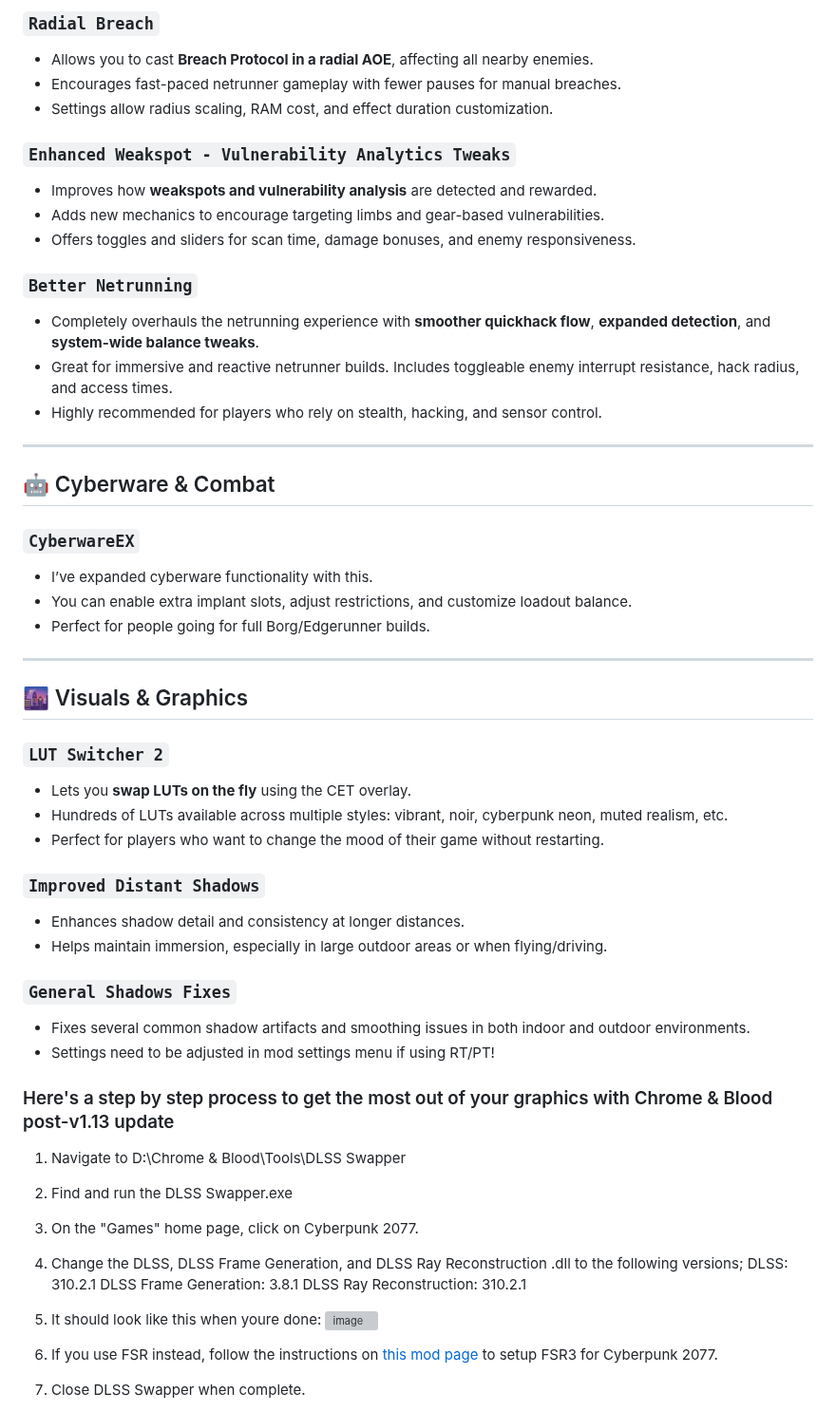
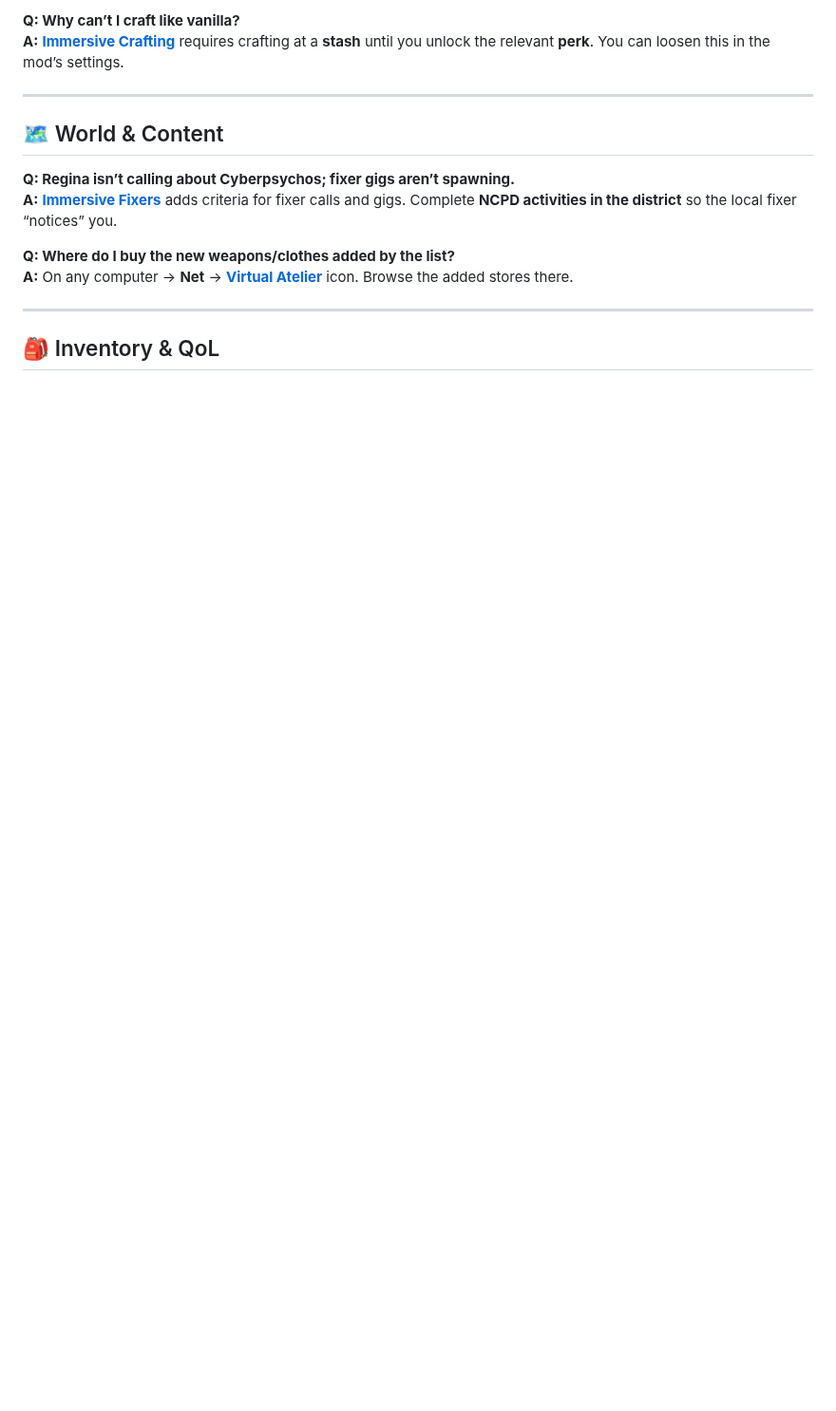
Before and after one commit to qcargile/Chrome-Blood, a Markdown page: Modlist/Tweaking Mod Settings.md, the part around one of its changes. Shown at 95% size. Rendered like a GitHub page; blank space fills up the shorter version; grey boxes are pictures that could not be loaded.

```diff
--- a/Modlist/Tweaking Mod Settings.md
+++ b/Modlist/Tweaking Mod Settings.md
@@ -54,57 +59,17 @@ Some mods in this list are **highly customizable** and meant to be **tweaked to
-### `Radial Breach`
-- Allows you to cast **Breach Protocol in a radial AOE**, affecting all nearby enemies.
-- Encourages fast-paced netrunner gameplay with fewer pauses for manual breaches.
-- Settings allow radius scaling, RAM cost, and effect duration customization.
-
-### `Enhanced Weakspot - Vulnerability Analytics Tweaks`
-- Improves how **weakspots and vulnerability analysis** are detected and rewarded.
-- Adds new mechanics to encourage targeting limbs and gear-based vulnerabilities.
-- Offers toggles and sliders for scan time, damage bonuses, and enemy responsiveness.
-
-### `Better Netrunning`
-- Completely overhauls the netrunning experience with **smoother quickhack flow**, **expanded detection**, and **system-wide balance tweaks**.
-- Great for immersive and reactive netrunner builds. Includes toggleable enemy interrupt resistance, hack radius, and access times.
-- Highly recommended for players who rely on stealth, hacking, and sensor control.
+**Q: Why can’t I craft like vanilla?**
+**A:** **[Immersive Crafting](https://www.nexusmods.com/cyberpunk2077/mods/16154)** requires crafting at a **stash** until you unlock the relevant **perk**. You can loosen this in the mod’s settings.
 
 ---
 
-## 🤖 Cyberware & Combat
+## 🗺️ World & Content
 
-### `CyberwareEX`
-- I’ve expanded cyberware functionality with this.
-- You can enable extra implant slots, adjust restrictions, and customize loadout balance.
-- Perfect for people going for full Borg/Edgerunner builds.
+**Q: Regina isn’t calling about Cyberpsychos; fixer gigs aren’t spawning.**
+**A:** **[Immersive Fixers](https://www.nexusmods.com/cyberpunk2077/mods/15460)** adds criteria for fixer calls and gigs. Complete **NCPD activities in the district** so the local fixer “notices” you.
+
+**Q: Where do I buy the new weapons/clothes added by the list?**
+**A:** On any computer → **Net** → **[Virtual Atelier](https://www.nexusmods.com/cyberpunk2077/mods/2987)** icon. Browse the added stores there.
 
 ---
 
-## 🌆 Visuals & Graphics
+## 🎒 Inventory & QoL
 
-### `LUT Switcher 2`
-- Lets you **swap LUTs on the fly** using the CET overlay.
-- Hundreds of LUTs available across multiple styles: vibrant, noir, cyberpunk neon, muted realism, etc.
-- Perfect for players who want to change the mood of their game without restarting.
-
-### `Improved Distant Shadows`
-- Enhances shadow detail and consistency at longer distances.
-- Helps maintain immersion, especially in large outdoor areas or when flying/driving.
-
-### `General Shadows Fixes`
-- Fixes several common shadow artifacts and smoothing issues in both indoor and outdoor environments.
-- Settings need to be adjusted in mod settings menu if using RT/PT!
-
-
-### Here's a step by step process to get the most out of your graphics with Chrome & Blood post-v1.13 update
-
-1. Navigate to D:\Chrome & Blood\Tools\DLSS Swapper
-2. Find and run the DLSS Swapper.exe
-3. On the "Games" home page, click on Cyberpunk 2077.
-4. Change the DLSS, DLSS Frame Generation, and DLSS Ray Reconstruction .dll to the following versions;
-DLSS: 310.2.1
-DLSS Frame Generation: 3.8.1
-DLSS Ray Reconstruction: 310.2.1
-5. It should look like this when youre done:
-![image](https://github.com/user-attachments/assets/6761ecd0-9118-47eb-b0bb-bb626bf68f45)
-
-6. If you use FSR instead, follow the instructions on [this mod page](https://www.nexusmods.com/site/mods/738) to setup FSR3 for Cyberpunk 2077.
-7. Close DLSS Swapper when complete.
-
```
Also changed, not shown: other parts of Modlist/Tweaking Mod Settings.md (+76 -70 lines).
